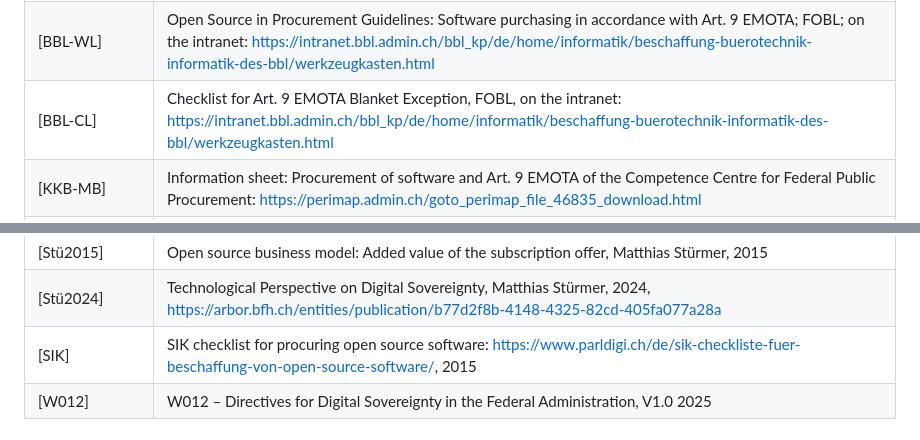
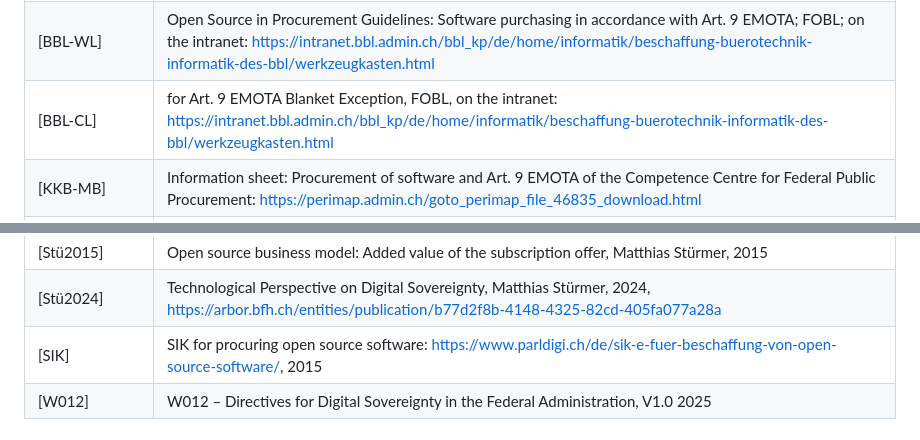
Before and after one commit to swiss/opensource-guidelines, a Markdown page: docs/en/em002-7.md, 2 parts joined by grey strips. Rendered like a GitHub page.

```diff
--- a/docs/en/em002-7.md
+++ b/docs/en/em002-7.md
@@ -826,7 +827,7 @@ SR 172.019.1 – Ordinance of 2 April 2025 | Fedlex
       [BBL-CL]
     </td>
     <td style="vertical-align: top; border-left: 1px solid #ccc; padding-left: 20px;">
-        Checklist for Art. 9 EMOTA Blanket Exception, FOBL, on the intranet: <a href="https://intranet.bbl.admin.ch/bbl_kp/de/home/informatik/beschaffung-buerotechnik-informatik-des-bbl/werkzeugkasten.html">https://intranet.bbl.admin.ch/bbl_kp/de/home/informatik/beschaffung-buerotechnik-informatik-des-bbl/werkzeugkasten.html</a>
+         for Art. 9 EMOTA Blanket Exception, FOBL, on the intranet: <a href="https://intranet.bbl.admin.ch/bbl_kp/de/home/informatik/beschaffung-buerotechnik-informatik-des-bbl/werkzeugkasten.html">https://intranet.bbl.admin.ch/bbl_kp/de/home/informatik/beschaffung-buerotechnik-informatik-des-bbl/werkzeugkasten.html</a>
     </td>
   </tr>
     <tr>
@@ -889,7 +890,7 @@ Sample contractual texts – Software development <a href="https://perimap.admin
       [SIK]
     </td>
     <td style="vertical-align: top; border-left: 1px solid #ccc; padding-left: 20px;">
-      SIK checklist for procuring open source software: <a href="https://www.parldigi.ch/de/sik-checkliste-fuer-beschaffung-von-open-source-software/"> https://www.parldigi.ch/de/sik-checkliste-fuer-beschaffung-von-open-source-software/</a>, 2015
+      SIK  for procuring open source software: <a href="https://www.parldigi.ch/de/sik-e-fuer-beschaffung-von-open-source-software/"> https://www.parldigi.ch/de/sik-e-fuer-beschaffung-von-open-source-software/</a>, 2015
     </td>
   </tr>
     <tr>
```
Also changed, not shown: other parts of docs/en/em002-7.md (+5 -4 lines).
